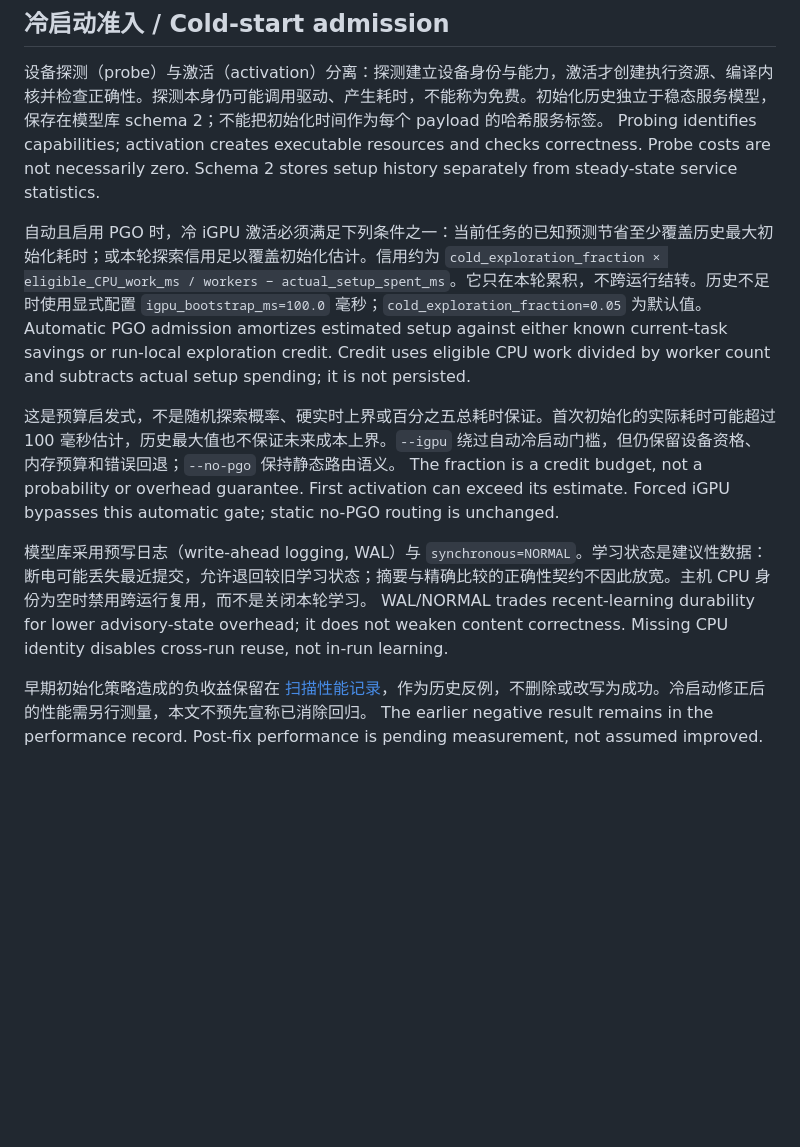
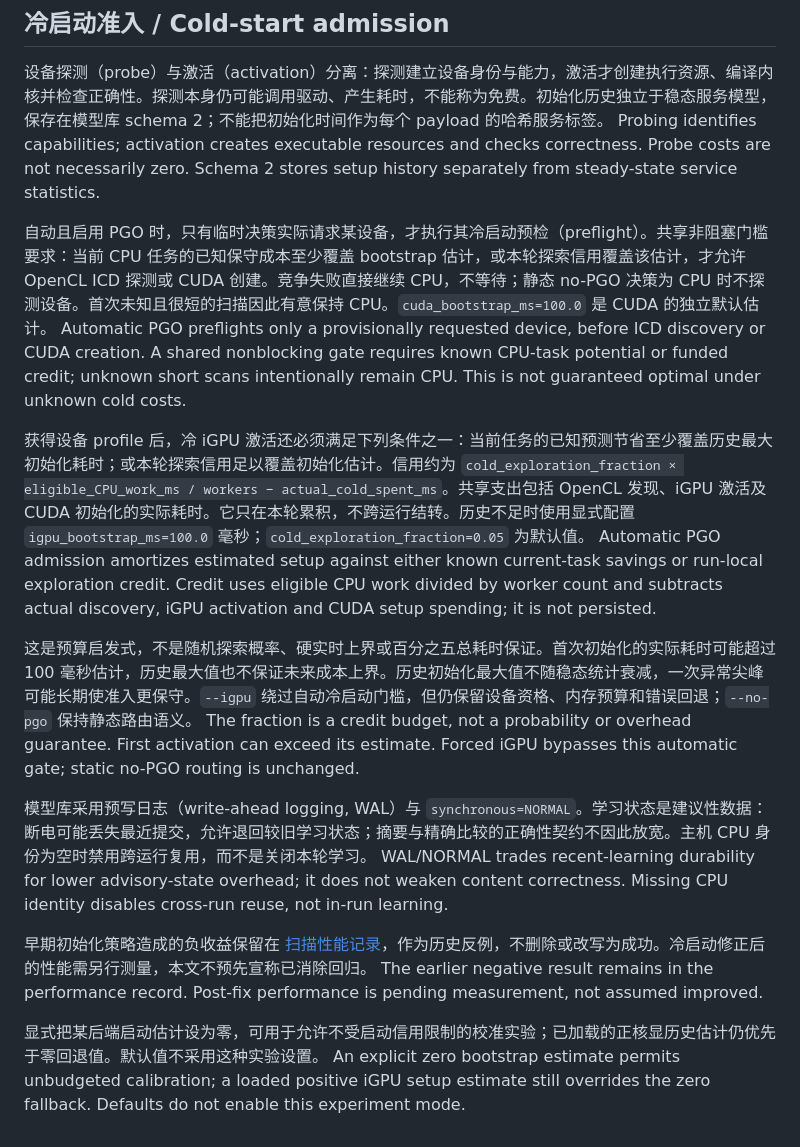
Before and after one commit to kleedaisuki/same, a Markdown page: docs/contextual-learning.md, the part around the change. Rendered like a GitHub page; blank space fills up the shorter version.

```diff
--- a/docs/contextual-learning.md
+++ b/docs/contextual-learning.md
@@ -83,10 +83,13 @@ Prioritize controlled interleaved comparisons and ablations over utilization alo
 设备探测（probe）与激活（activation）分离：探测建立设备身份与能力，激活才创建执行资源、编译内核并检查正确性。探测本身仍可能调用驱动、产生耗时，不能称为免费。初始化历史独立于稳态服务模型，保存在模型库 schema 2；不能把初始化时间作为每个 payload 的哈希服务标签。
 Probing identifies capabilities; activation creates executable resources and checks correctness. Probe costs are not necessarily zero. Schema 2 stores setup history separately from steady-state service statistics.
 
-自动且启用 PGO 时，冷 iGPU 激活必须满足下列条件之一：当前任务的已知预测节省至少覆盖历史最大初始化耗时；或本轮探索信用足以覆盖初始化估计。信用约为 `cold_exploration_fraction × eligible_CPU_work_ms / workers − actual_setup_spent_ms`。它只在本轮累积，不跨运行结转。历史不足时使用显式配置 `igpu_bootstrap_ms=100.0` 毫秒；`cold_exploration_fraction=0.05` 为默认值。
-Automatic PGO admission amortizes estimated setup against either known current-task savings or run-local exploration credit. Credit uses eligible CPU work divided by worker count and subtracts actual setup spending; it is not persisted.
+自动且启用 PGO 时，只有临时决策实际请求某设备，才执行其冷启动预检（preflight）。共享非阻塞门槛要求：当前 CPU 任务的已知保守成本至少覆盖 bootstrap 估计，或本轮探索信用覆盖该估计，才允许 OpenCL ICD 探测或 CUDA 创建。竞争失败直接继续 CPU，不等待；静态 no-PGO 决策为 CPU 时不探测设备。首次未知且很短的扫描因此有意保持 CPU。`cuda_bootstrap_ms=100.0` 是 CUDA 的独立默认估计。
+Automatic PGO preflights only a provisionally requested device, before ICD discovery or CUDA creation. A shared nonblocking gate requires known CPU-task potential or funded credit; unknown short scans intentionally remain CPU. This is not guaranteed optimal under unknown cold costs.
 
-这是预算启发式，不是随机探索概率、硬实时上界或百分之五总耗时保证。首次初始化的实际耗时可能超过 100 毫秒估计，历史最大值也不保证未来成本上界。`--igpu` 绕过自动冷启动门槛，但仍保留设备资格、内存预算和错误回退；`--no-pgo` 保持静态路由语义。
+获得设备 profile 后，冷 iGPU 激活还必须满足下列条件之一：当前任务的已知预测节省至少覆盖历史最大初始化耗时；或本轮探索信用足以覆盖初始化估计。信用约为 `cold_exploration_fraction × eligible_CPU_work_ms / workers − actual_cold_spent_ms`。共享支出包括 OpenCL 发现、iGPU 激活及 CUDA 初始化的实际耗时。它只在本轮累积，不跨运行结转。历史不足时使用显式配置 `igpu_bootstrap_ms=100.0` 毫秒；`cold_exploration_fraction=0.05` 为默认值。
+Automatic PGO admission amortizes estimated setup against either known current-task savings or run-local exploration credit. Credit uses eligible CPU work divided by worker count and subtracts actual discovery, iGPU activation and CUDA setup spending; it is not persisted.
+
+这是预算启发式，不是随机探索概率、硬实时上界或百分之五总耗时保证。首次初始化的实际耗时可能超过 100 毫秒估计，历史最大值也不保证未来成本上界。历史初始化最大值不随稳态统计衰减，一次异常尖峰可能长期使准入更保守。`--igpu` 绕过自动冷启动门槛，但仍保留设备资格、内存预算和错误回退；`--no-pgo` 保持静态路由语义。
 The fraction is a credit budget, not a probability or overhead guarantee. First activation can exceed its estimate. Forced iGPU bypasses this automatic gate; static no-PGO routing is unchanged.
 
 模型库采用预写日志（write-ahead logging, WAL）与 `synchronous=NORMAL`。学习状态是建议性数据：断电可能丢失最近提交，允许退回较旧学习状态；摘要与精确比较的正确性契约不因此放宽。主机 CPU 身份为空时禁用跨运行复用，而不是关闭本轮学习。
@@ -94,3 +97,6 @@ WAL/NORMAL trades recent-learning durability for lower advisory-state overhead;
 
 早期初始化策略造成的负收益保留在 [扫描性能记录](contextual-scan-performance.md)，作为历史反例，不删除或改写为成功。冷启动修正后的性能需另行测量，本文不预先宣称已消除回归。
 The earlier negative result remains in the performance record. Post-fix performance is pending measurement, not assumed improved.
+
+显式把某后端启动估计设为零，可用于允许不受启动信用限制的校准实验；已加载的正核显历史估计仍优先于零回退值。默认值不采用这种实验设置。
+An explicit zero bootstrap estimate permits unbudgeted calibration; a loaded positive iGPU setup estimate still overrides the zero fallback. Defaults do not enable this experiment mode.
```
Also changed, not shown: README.md (+2 -1 lines), docs/build.md (+1 -1 lines).
